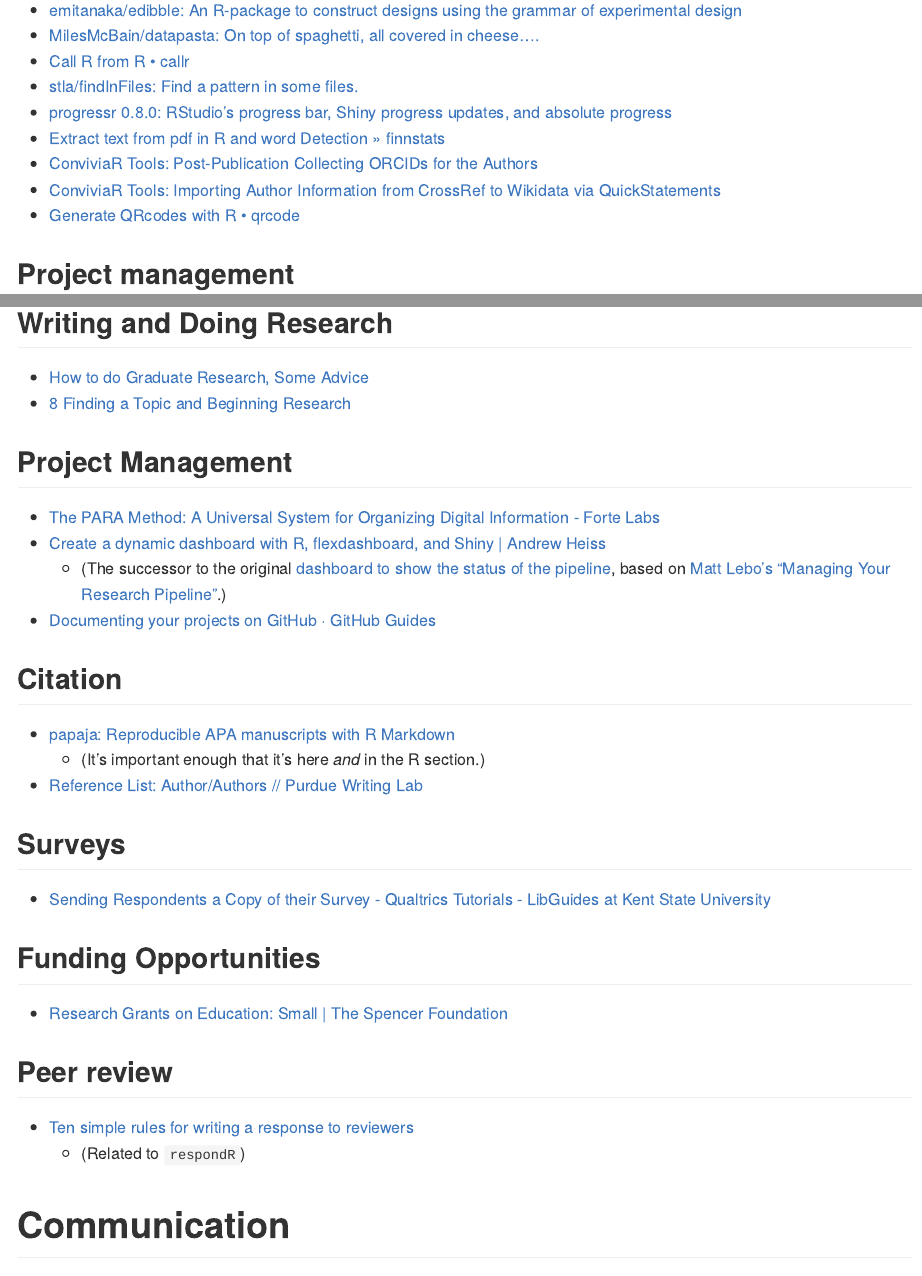
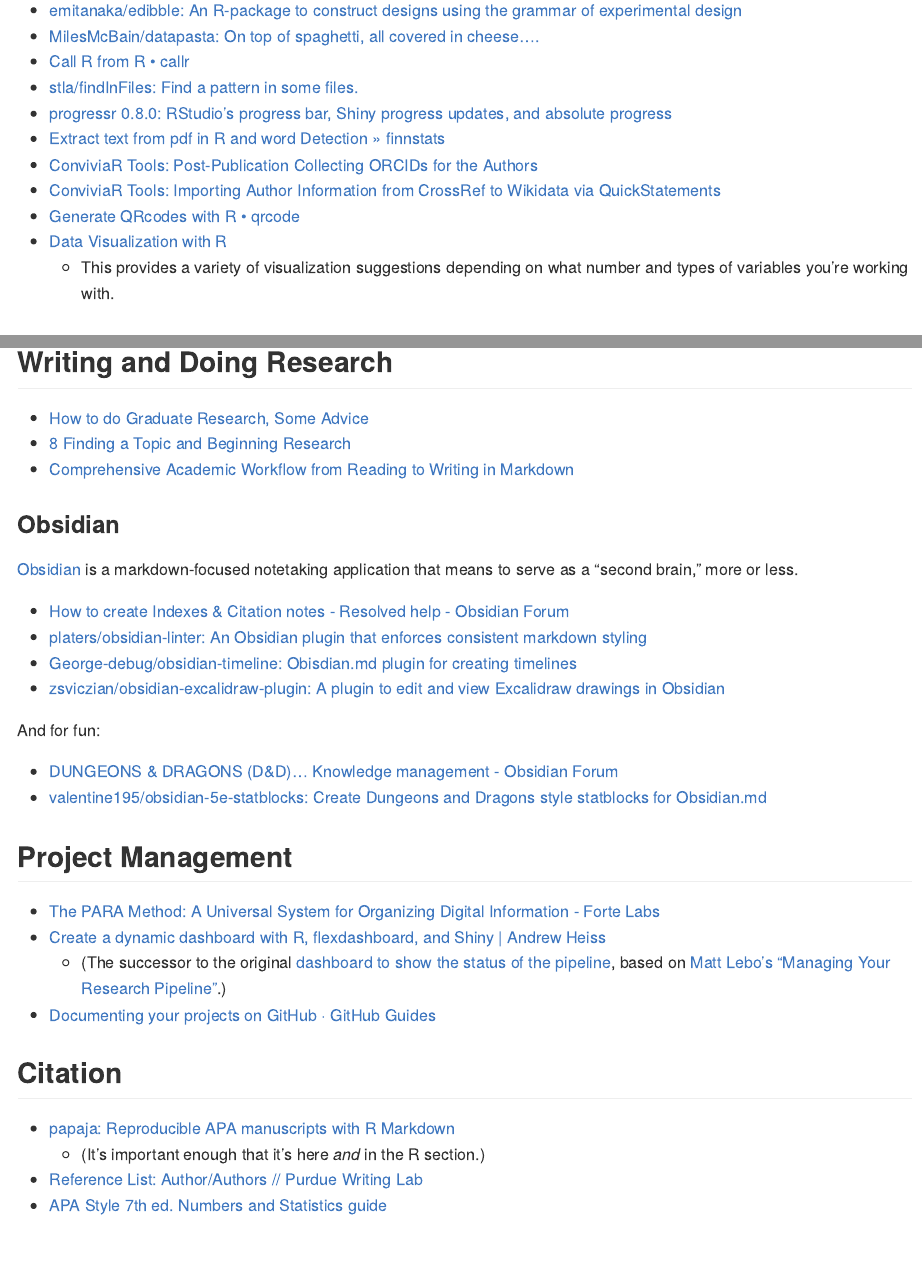
Before and after one commit to ryanstraight/resources, an R Markdown document (README.Rmd): the page in a window 1100 px wide, from 2210 px down before the commit and from 2240 px down after it, so that both start at the same text, and a second part further down, joined at a grey line. The pictures show the output file README.md that the author committed with the source, drawn offline in the style of GitHub; badge pictures from the web are left out.

Commit message:
Adding Obsidian links, Excalidraw, some academics

```diff
--- a/README.Rmd
+++ b/README.Rmd
@@ -85,6 +86,8 @@
 + [ConviviaR Tools: Post-Publication Collecting ORCIDs for the Authors](https://dwayzer.netlify.app/posts/2021-06-28-post-publication-collecting-orcids-for-the-authors/)
 + [ConviviaR Tools: Importing Author Information from CrossRef to Wikidata via QuickStatements](https://dwayzer.netlify.app/posts/2021-07-02-importing-author-information-from-crossref-to-wikidata-via-quickstatements/)
 + [Generate QRcodes with R • qrcode](https://thierryo.github.io/qrcode/index.html)
++ [Data Visualization with R](https://rkabacoff.github.io/datavis/)
+    + This provides a variety of visualization suggestions depending on what number and types of variables you're working with.
 
 
 
@@ -172,6 +175,21 @@
 
 + [How to do Graduate Research, Some Advice](https://www.ece.rutgers.edu/~cps/assets/extras/HowToDoResearch_ANRG_WP02001.pdf)
 + [8 Finding a Topic and Beginning Research](https://www.cs.umd.edu/~oleary/gradstudy/node9.html)
++ [Comprehensive Academic Workflow from Reading to Writing in Markdown](https://chris-grieser.de/Comprehensive-Academic-Workflow-from-Reading-to-Writing-in-Markdown)
+
+### Obsidian
+
+[Obsidian](https://obsidian.md) is a markdown-focused notetaking application that means to serve as a "second brain," more or less.
+
++ [How to create Indexes & Citation notes - Resolved help - Obsidian Forum](https://forum.obsidian.md/t/how-to-create-indexes-citation-notes/18116)
++ [platers/obsidian-linter: An Obsidian plugin that enforces consistent markdown styling](https://github.com/platers/obsidian-linter)
++ [George-debug/obsidian-timeline: Obisdian.md plugin for creating timelines](https://github.com/George-debug/obsidian-timeline/)
++ [zsviczian/obsidian-excalidraw-plugin: A plugin to edit and view Excalidraw drawings in Obsidian](https://github.com/zsviczian/obsidian-excalidraw-plugin)
+
+And for fun:
+
++ [DUNGEONS & DRAGONS (D&D)... Knowledge management - Obsidian Forum](https://forum.obsidian.md/t/dungeons-dragons-d-d-or-any-ttrpg-question/15625)
++ [valentine195/obsidian-5e-statblocks: Create Dungeons and Dragons style statblocks for Obsidian.md](https://github.com/valentine195/obsidian-5e-statblocks)
 
 ## Project Management
 
@@ -185,6 +203,7 @@
 + [papaja: Reproducible APA manuscripts with R Markdown](http://frederikaust.com/papaja_man/)
     + (It's important enough that it's here *and* in the R section.)
 + [Reference List: Author/Authors // Purdue Writing Lab](https://owl.purdue.edu/owl/research_and_citation/apa_style/apa_formatting_and_style_guide/reference_list_author_authors.html)
++ [APA Style 7th ed. Numbers and Statistics guide](https://apastyle.apa.org/instructional-aids/numbers-statistics-guide.pdf)
 
 ## Surveys
 
```
Also changed, not shown: README.md, README.Rmd (1 more changed lines).
